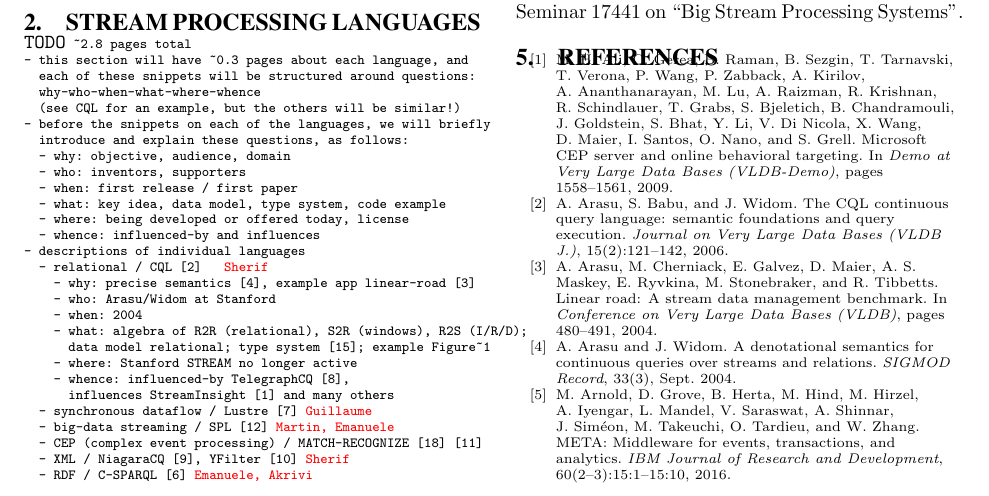
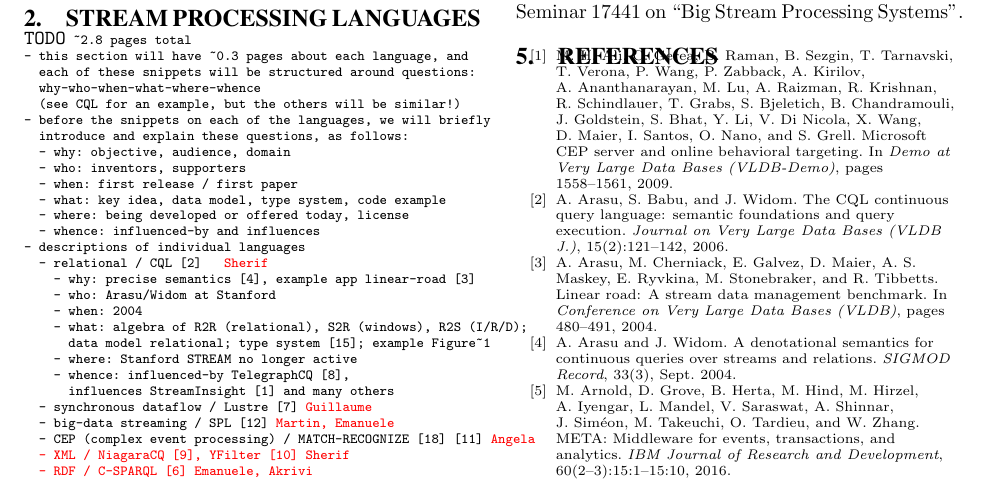
Before and after one commit to sakrsherif/StreamingLanguages-Paper, a LaTeX paper (main.tex, which reads languages.tex): part of page 1 of 2, cut so that both start at the same text. Compiled offline with pdfLaTeX.

Commit message:
Added Angela's name for CEP. Also, added PDF of the encyclopedia article submission for everyone's reference. -Martin

```diff
--- a/languages.tex
+++ b/languages.tex
@@ -36,7 +36,7 @@ FROM Calls[Range 24 Hours Slide 1 Minute]
       influences StreamInsight \cite{ali_et_al_2009} and many others
   - synchronous dataflow / Lustre \cite{caspi_et_al_1987} \textcolor{red}{Guillaume}
   - big-data streaming / SPL \cite{hirzel_schneider_gedik_2017} \textcolor{red}{Martin, Emanuele}
-  - CEP (complex event processing) / MATCH-RECOGNIZE \cite{zemke_et_al_2007} \cite{hirzel_2012}
+  - CEP (complex event processing) / MATCH-RECOGNIZE \cite{zemke_et_al_2007} \cite{hirzel_2012} \color{red}{Angela}
   - XML / NiagaraCQ \cite{chen_et_al_2000}, YFilter \cite{diao_et_al_2002} \textcolor{red}{Sherif}
   - RDF / C-SPARQL \cite{barbieri_et_al_2009} \textcolor{red}{Emanuele, Akrivi}
   - stream reasoning \textcolor{red}{Emanuele}
```
Also changed, not shown: encyclopedia-submission.pdf (added).
